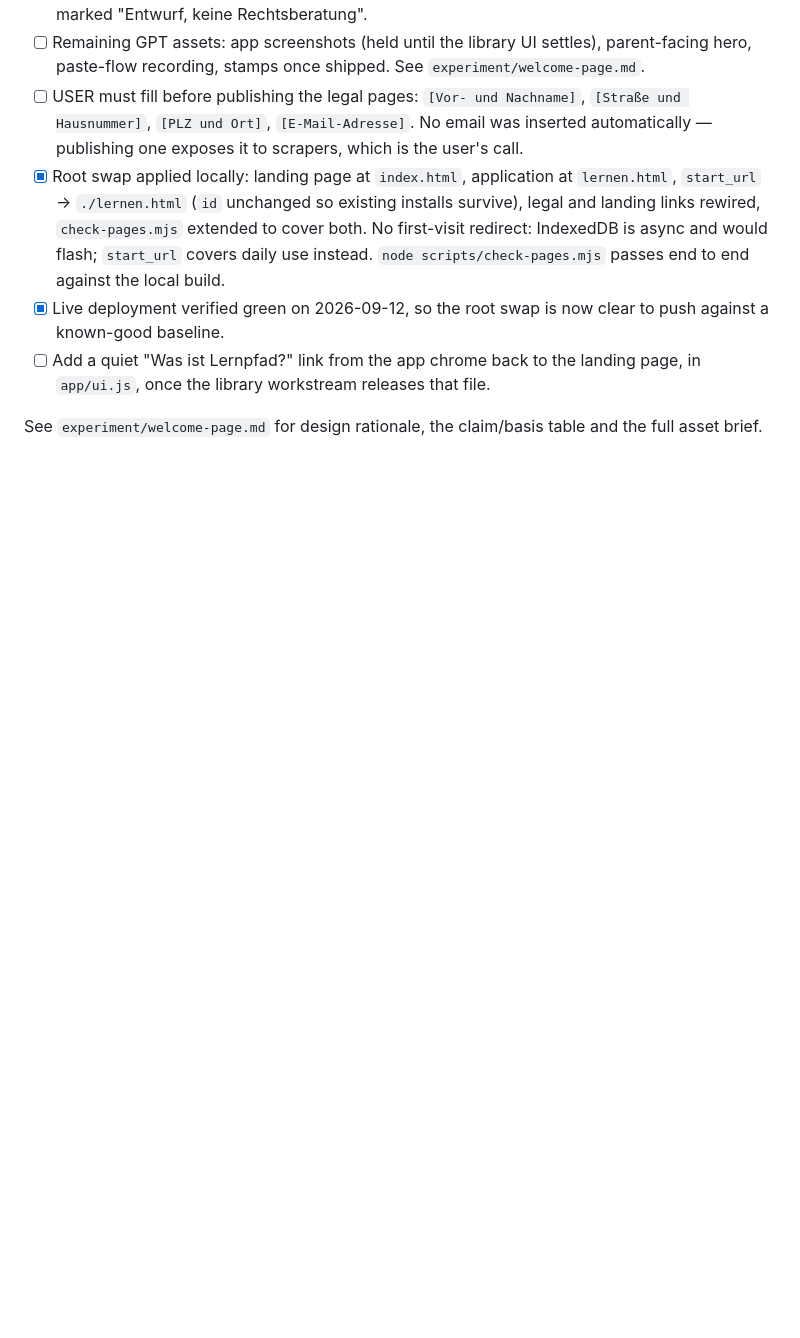
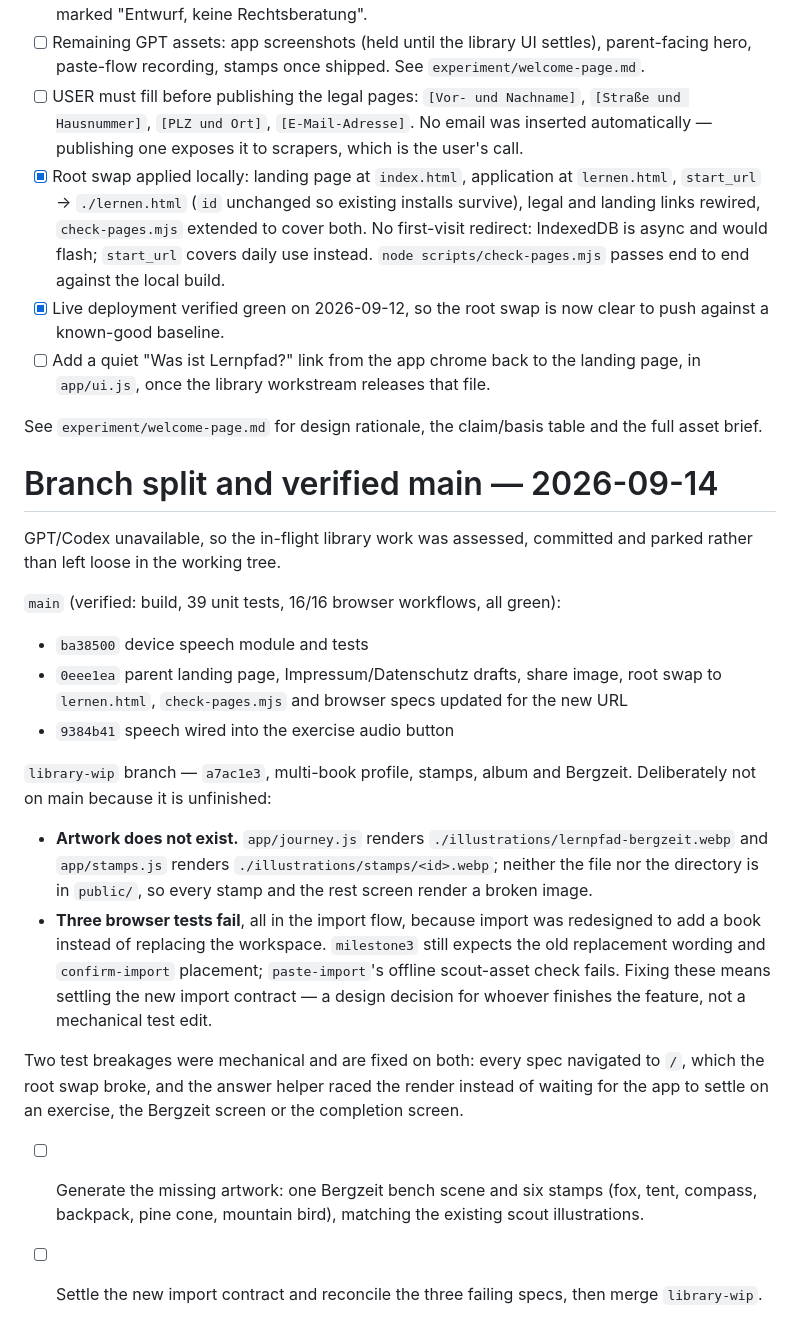
Before and after one commit to Kuchengnom/lernpfad, a Markdown page: tasks/todo.md, the part around the change. Rendered like a GitHub page; blank space fills up the shorter version.

Commit message:
Record the branch split and what blocks the library work
Co-Authored-By: Claude Opus 5 <noreply@anthropic.com>

```diff
--- a/tasks/todo.md
+++ b/tasks/todo.md
@@ -249,3 +249,34 @@ application router, both held by the library workstream.
 
 See `experiment/welcome-page.md` for design rationale, the claim/basis table and the full
 asset brief.
+
+# Branch split and verified main — 2026-09-14
+
+GPT/Codex unavailable, so the in-flight library work was assessed, committed and parked
+rather than left loose in the working tree.
+
+`main` (verified: build, 39 unit tests, 16/16 browser workflows, all green):
+- `ba38500` device speech module and tests
+- `0eee1ea` parent landing page, Impressum/Datenschutz drafts, share image, root swap to
+  `lernen.html`, `check-pages.mjs` and browser specs updated for the new URL
+- `9384b41` speech wired into the exercise audio button
+
+`library-wip` branch — `a7ac1e3`, multi-book profile, stamps, album and Bergzeit. Deliberately
+not on main because it is unfinished:
+- **Artwork does not exist.** `app/journey.js` renders `./illustrations/lernpfad-bergzeit.webp`
+  and `app/stamps.js` renders `./illustrations/stamps/<id>.webp`; neither the file nor the
+  directory is in `public/`, so every stamp and the rest screen render a broken image.
+- **Three browser tests fail**, all in the import flow, because import was redesigned to add a
+  book instead of replacing the workspace. `milestone3` still expects the old replacement
+  wording and `confirm-import` placement; `paste-import`'s offline scout-asset check fails.
+  Fixing these means settling the new import contract — a design decision for whoever finishes
+  the feature, not a mechanical test edit.
+
+Two test breakages were mechanical and are fixed on both: every spec navigated to `/`, which
+the root swap broke, and the answer helper raced the render instead of waiting for the app to
+settle on an exercise, the Bergzeit screen or the completion screen.
+
+- [ ] Generate the missing artwork: one Bergzeit bench scene and six stamps (fox, tent,
+      compass, backpack, pine cone, mountain bird), matching the existing scout illustrations.
+- [ ] Settle the new import contract and reconcile the three failing specs, then merge
+      `library-wip`.
```
